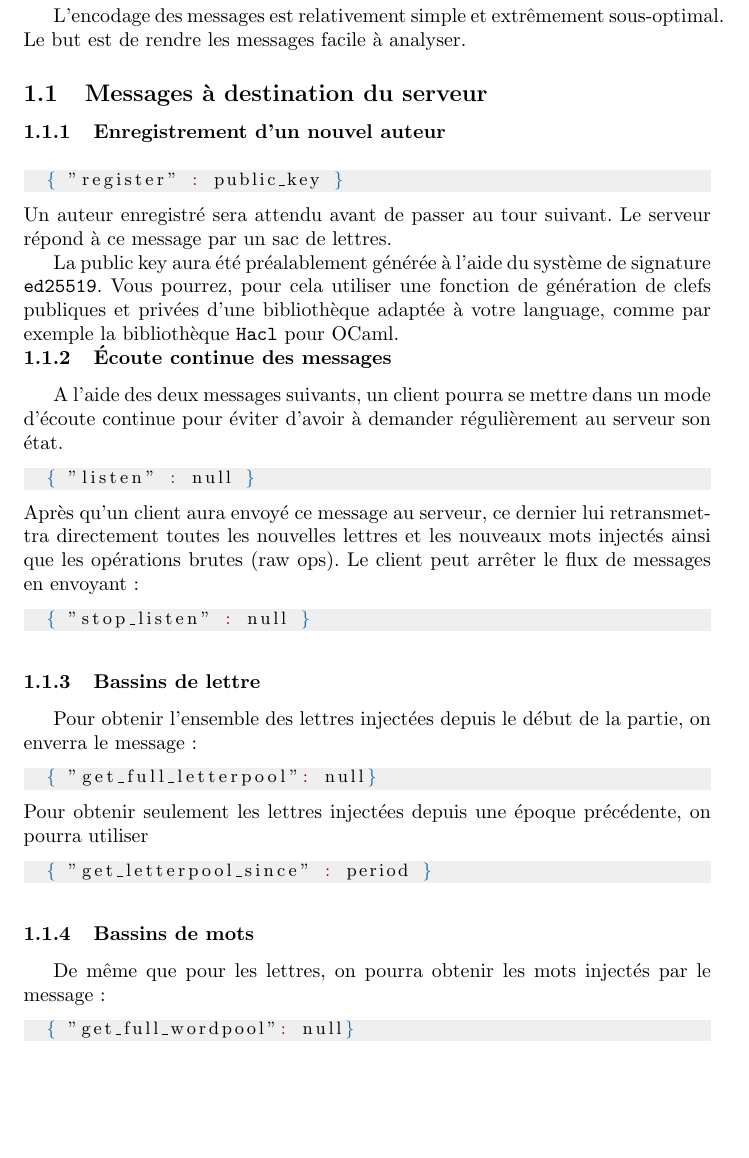
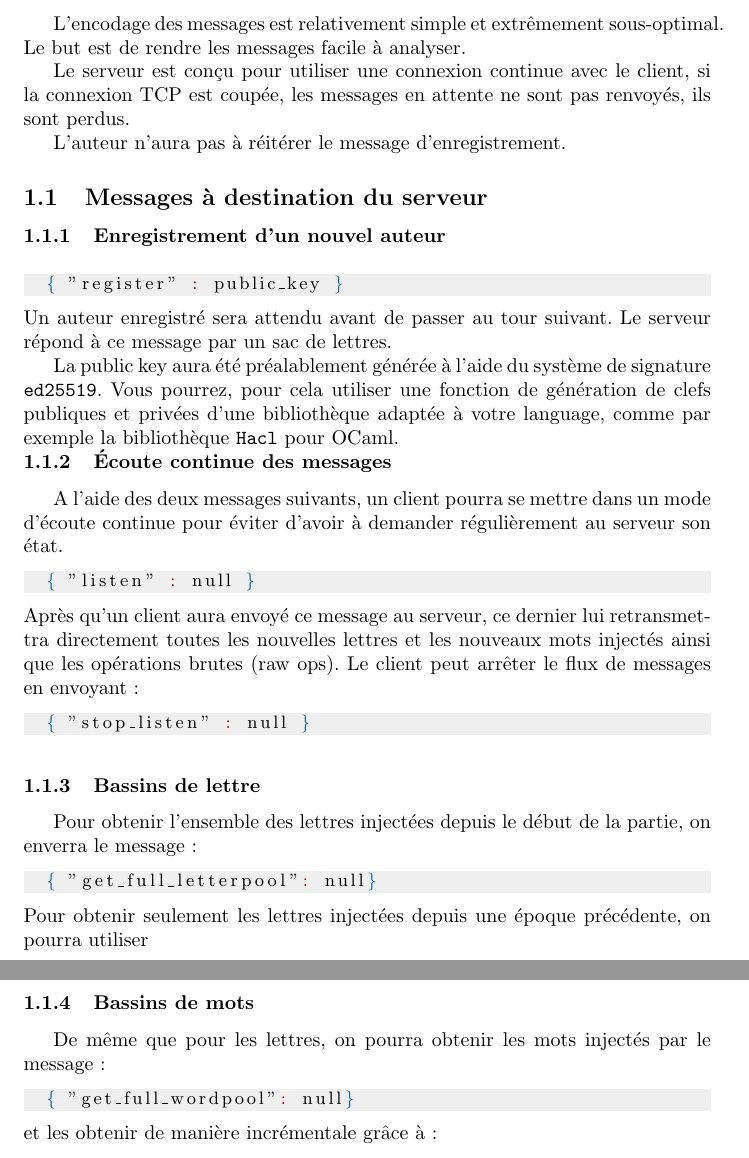
Before and after one commit to moyodiallo/tpea_blockchain, a LaTeX document (documentation/message_encoding.tex): part of page 1 of 6 before the commit and two parts of pages 1 and 2 of 6 after it, the two joined at a grey line, cut so that both start at the same text, the shorter picture padded with empty space. Compiled offline with pdfLaTeX.

Commit message:
Précision coupure connexion

```diff
--- a/documentation/message_encoding.tex
+++ b/documentation/message_encoding.tex
@@ -56,6 +56,12 @@
 
 L'encodage des messages est relativement simple et extrêmement
 sous-optimal. Le but est de rendre les messages facile à analyser.
+
+Le serveur est conçu pour utiliser une connexion continue avec le
+client, si la connexion TCP est coupée, les messages en attente ne
+sont pas renvoyés, ils sont perdus.
+
+L'auteur n'aura pas à réitérer le message d'enregistrement.
 
 \subsection{Messages à destination du serveur}
 \label{sec:mess-vers-serv}
```
Also changed, not shown: documentation/message_encoding.pdf.
